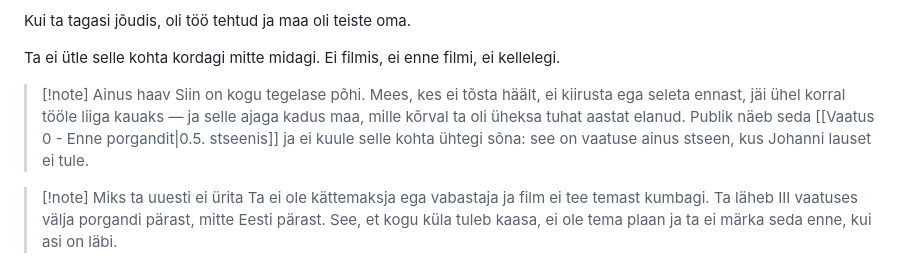
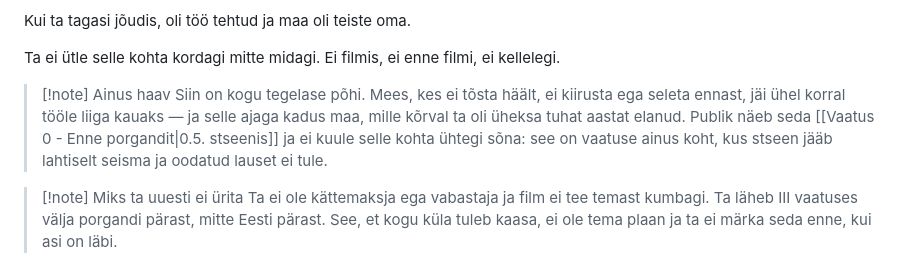
Before and after one commit to anttilinno/raamat, a Markdown page: Johann Taht - paritolu.md, the part around the change. Drawn GitHub-style.

```diff
--- a/Johann Taht - paritolu.md
+++ b/Johann Taht - paritolu.md
@@ -92,7 +92,7 @@ Kui ta tagasi jõudis, oli töö tehtud ja maa oli teiste oma.
 Ta ei ütle selle kohta kordagi mitte midagi. Ei filmis, ei enne filmi, ei kellelegi.
 
 > [!note] Ainus haav
-> Siin on kogu tegelase põhi. Mees, kes ei tõsta häält, ei kiirusta ega seleta ennast, jäi ühel korral tööle liiga kauaks — ja selle ajaga kadus maa, mille kõrval ta oli üheksa tuhat aastat elanud. Publik näeb seda [[Vaatus 0 - Enne porgandit|0.5. stseenis]] ja ei kuule selle kohta ühtegi sõna: see on vaatuse ainus stseen, kus Johanni lauset ei tule.
+> Siin on kogu tegelase põhi. Mees, kes ei tõsta häält, ei kiirusta ega seleta ennast, jäi ühel korral tööle liiga kauaks — ja selle ajaga kadus maa, mille kõrval ta oli üheksa tuhat aastat elanud. Publik näeb seda [[Vaatus 0 - Enne porgandit|0.5. stseenis]] ja ei kuule selle kohta ühtegi sõna: see on vaatuse ainus koht, kus stseen jääb lahtiselt seisma ja oodatud lauset ei tule.
 
 > [!note] Miks ta uuesti ei ürita
 > Ta ei ole kättemaksja ega vabastaja ja film ei tee temast kumbagi. Ta läheb III vaatuses välja porgandi pärast, mitte Eesti pärast. See, et kogu küla tuleb kaasa, ei ole tema plaan ja ta ei märka seda enne, kui asi on läbi.
```
Also changed, not shown: Vaatus 0 - Enne porgandit.md (+27 -4 lines).
